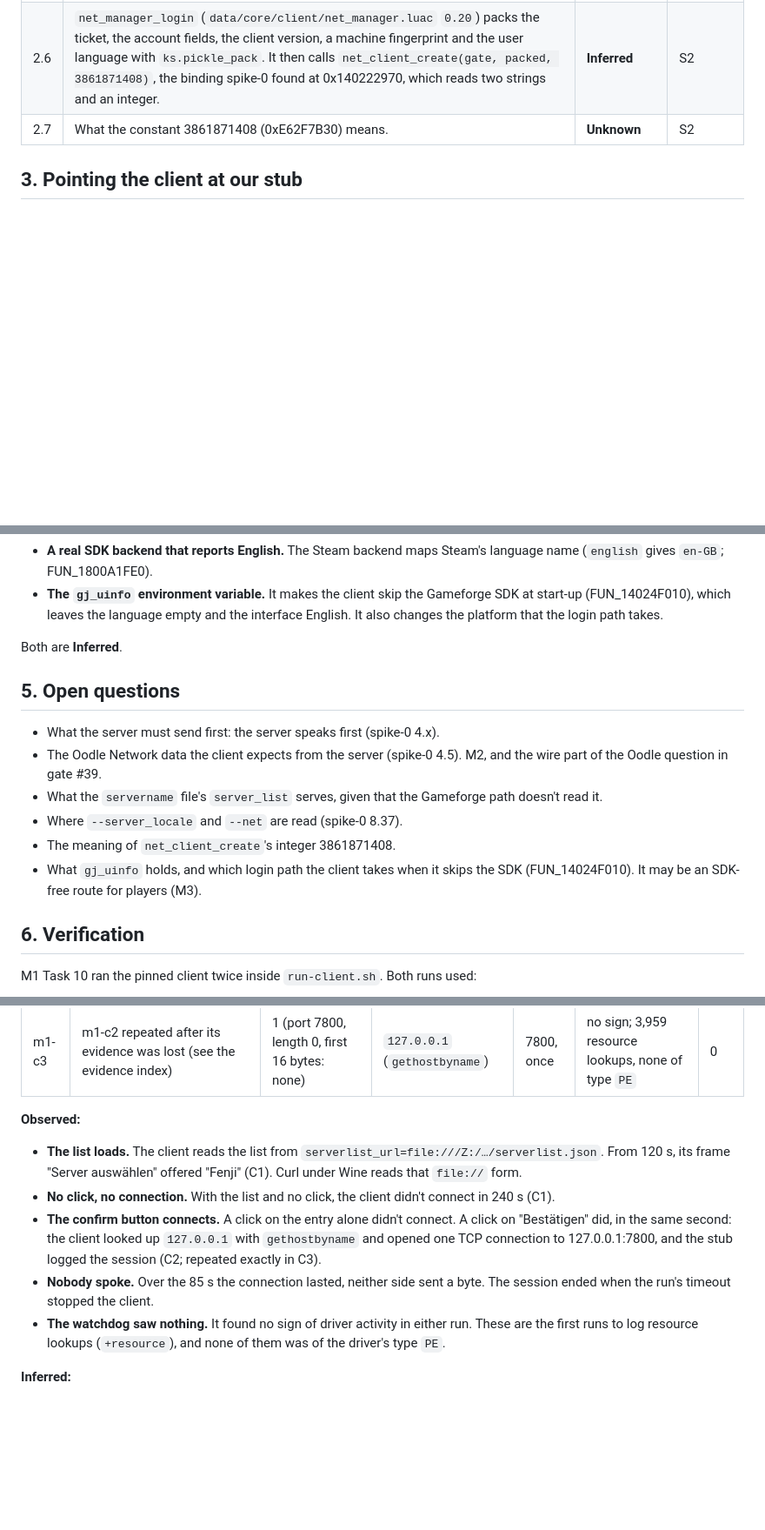
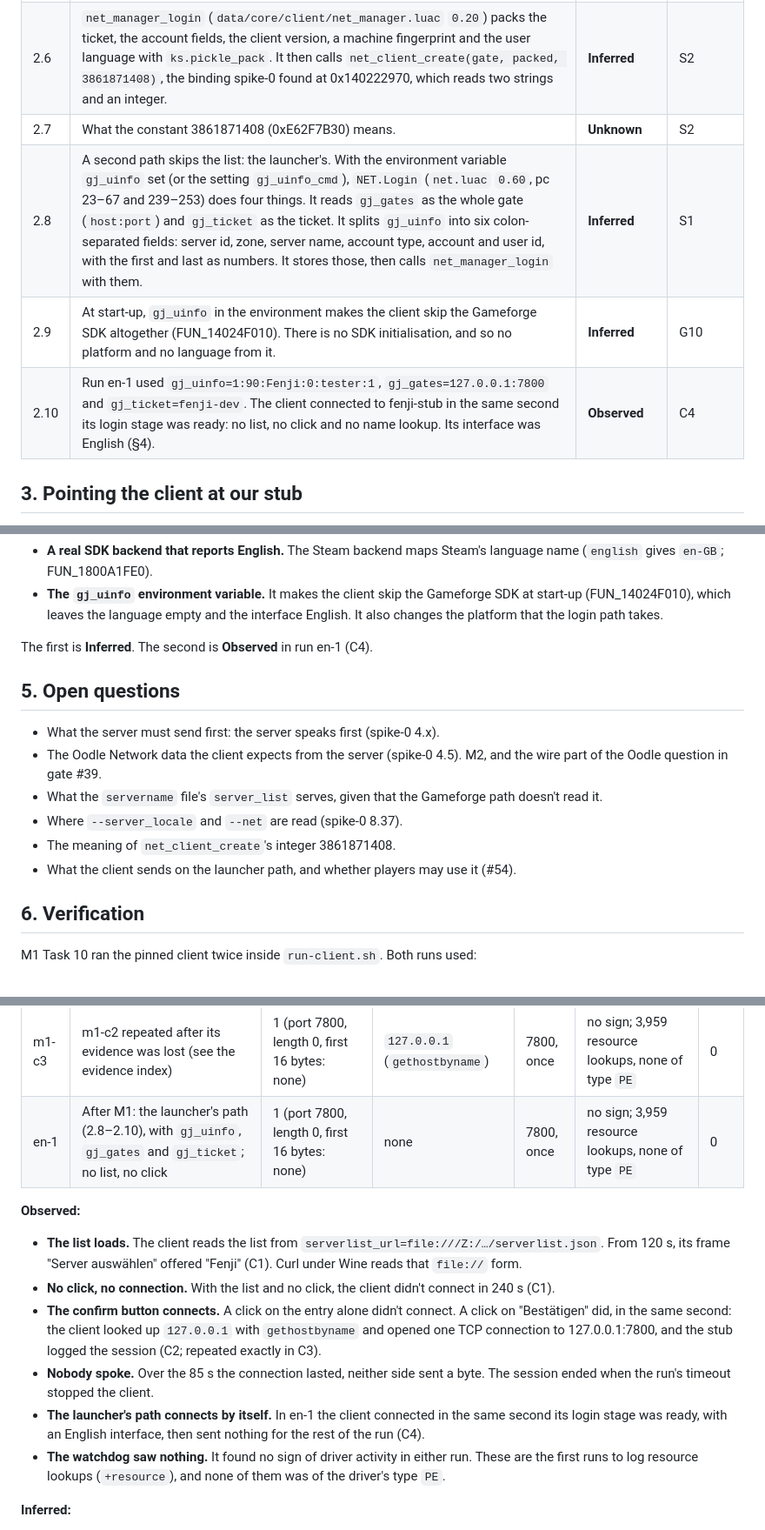
Before and after one commit to theintonerzero/fenji, a Markdown page: docs/protocol/login.md, 3 parts joined by grey strips. Shown at 87% size. GitHub-like rendering; blank space fills up the shorter version.

Commit message:
docs(re): the launcher's login path, with an English interface (#55)
With the environment variable gj_uinfo and the settings gj_gates and gj_ticket, the client skips the Gameforge SDK and logs in straight to the given gate: run en-1 connected to fenji-stub in the same second its login stage was ready, with no list or click, and showed an English interface. login.md records the path (2.8-2.10), the dev-run recipe (§3), the observed route to English (§4) and run en-1 (§6).

Refs #54


Claude-Session: https://claude.ai/code/session_014j8e76oH1TnqWYHP2fuyy1

Co-authored-by: Claude Opus 5.5 <noreply@anthropic.com>

```diff
--- a/docs/protocol/login.md
+++ b/docs/protocol/login.md
@@ -33,6 +33,9 @@ On the Gameforge platform, the client gets its server list by downloading the UR
 | 2.5 | `NET.Login` (`net.luac` `0.60`) takes the chosen entry's gate. It resolves the host with `util_gethostbyname`, builds `host:port`, takes the zone and server name from the entry and the ticket from the Gameforge SDK, and calls `net_manager_login`. | **Inferred** | S1 |
 | 2.6 | `net_manager_login` (`data/core/client/net_manager.luac` `0.20`) packs the ticket, the account fields, the client version, a machine fingerprint and the user language with `ks.pickle_pack`. It then calls `net_client_create(gate, packed, 3861871408)`, the binding spike-0 found at 0x140222970, which reads two strings and an integer. | **Inferred** | S2 |
 | 2.7 | What the constant 3861871408 (0xE62F7B30) means. | **Unknown** | S2 |
+| 2.8 | A second path skips the list: the launcher's. With the environment variable `gj_uinfo` set (or the setting `gj_uinfo_cmd`), `NET.Login` (`net.luac` `0.60`, pc 23–67 and 239–253) does four things. It reads `gj_gates` as the whole gate (`host:port`) and `gj_ticket` as the ticket. It splits `gj_uinfo` into six colon-separated fields: server id, zone, server name, account type, account and user id, with the first and last as numbers. It stores those, then calls `net_manager_login` with them. | **Inferred** | S1 |
+| 2.9 | At start-up, `gj_uinfo` in the environment makes the client skip the Gameforge SDK altogether (FUN_14024F010). There is no SDK initialisation, and so no platform and no language from it. | **Inferred** | G10 |
+| 2.10 | Run en-1 used `gj_uinfo=1:90:Fenji:0:tester:1`, `gj_gates=127.0.0.1:7800` and `gj_ticket=fenji-dev`. The client connected to fenji-stub in the same second its login stage was ready: no list, no click and no name lookup. Its interface was English (§4). | **Observed** | C4 |
 
 ## 3. Pointing the client at our stub
 
@@ -67,7 +72,7 @@ Two routes would give English without changing the client. Both are open, and bo
 - **A real SDK backend that reports English.** The Steam backend maps Steam's language name (`english` gives `en-GB`; FUN_1800A1FE0).
 - **The `gj_uinfo` environment variable.** It makes the client skip the Gameforge SDK at start-up (FUN_14024F010), which leaves the language empty and the interface English. It also changes the platform that the login path takes.
 
-Both are **Inferred**.
+The first is **Inferred**. The second is **Observed** in run en-1 (C4).
 
 ## 5. Open questions
 
@@ -76,7 +81,7 @@ Both are **Inferred**.
 - What the `servername` file's `server_list` serves, given that the Gameforge path doesn't read it.
 - Where `--server_locale` and `--net` are read (spike-0 8.37).
 - The meaning of `net_client_create`'s integer 3861871408.
-- What `gj_uinfo` holds, and which login path the client takes when it skips the SDK (FUN_14024F010). It may be an SDK-free route for players (M3).
+- What the client sends on the launcher path, and whether players may use it (#54).
 
 ## 6. Verification
 
@@ -92,12 +97,14 @@ M1 Task 10 ran the pinned client twice inside `run-client.sh`. Both runs used:
 | m1-c1 | §3's server list, no click | 0 | none | none | no sign; 3,953 resource lookups, none of type `PE` | 0 |
 | m1-c2 | m1-c1 plus the player's server choice: a click on the entry "Fenji" at 150 s, then on "Bestätigen" at 156 s | 1 (port 7800, length 0, first 16 bytes: none) | `127.0.0.1` (`gethostbyname`) | 7800, once | no sign; 3,959 resource lookups, none of type `PE` | 0 |
 | m1-c3 | m1-c2 repeated after its evidence was lost (see the evidence index) | 1 (port 7800, length 0, first 16 bytes: none) | `127.0.0.1` (`gethostbyname`) | 7800, once | no sign; 3,959 resource lookups, none of type `PE` | 0 |
+| en-1 | After M1: the launcher's path (2.8–2.10), with `gj_uinfo`, `gj_gates` and `gj_ticket`; no list, no click | 1 (port 7800, length 0, first 16 bytes: none) | none | 7800, once | no sign; 3,959 resource lookups, none of type `PE` | 0 |
 
 **Observed:**
 - **The list loads.** The client reads the list from `serverlist_url=file:///Z:/…/serverlist.json`. From 120 s, its frame "Server auswählen" offered "Fenji" (C1). Curl under Wine reads that `file://` form.
 - **No click, no connection.** With the list and no click, the client didn't connect in 240 s (C1).
 - **The confirm button connects.** A click on the entry alone didn't connect. A click on "Bestätigen" did, in the same second: the client looked up `127.0.0.1` with `gethostbyname` and opened one TCP connection to 127.0.0.1:7800, and the stub logged the session (C2; repeated exactly in C3).
 - **Nobody spoke.** Over the 85 s the connection lasted, neither side sent a byte. The session ended when the run's timeout stopped the client.
+- **The launcher's path connects by itself.** In en-1 the client connected in the same second its login stage was ready, with an English interface, then sent nothing for the rest of the run (C4).
 - **The watchdog saw nothing.** It found no sign of driver activity in either run. These are the first runs to log resource lookups (`+resource`), and none of them was of the driver's type `PE`.
 
 **Inferred:**
```
Also changed, not shown: other parts of docs/protocol/login.md (+3 -0 lines).
